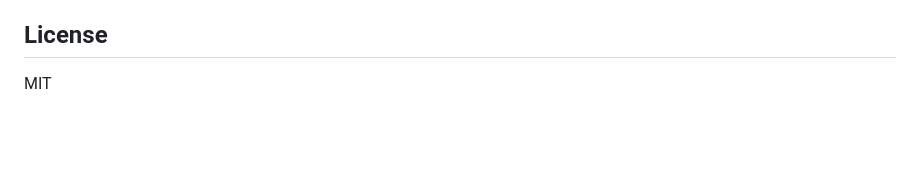
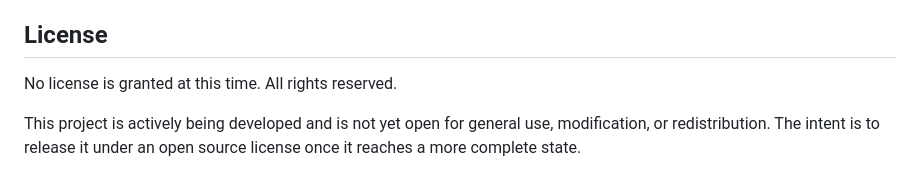
Before and after one commit to Nitrix119/DnD-Auto-Battler, a Markdown page: README.md, the part around one of its changes. Rendered like a GitHub page; blank space fills up the shorter version.

Commit message:
docs: update README.md

```diff
--- a/README.md
+++ b/README.md
@@ -151,4 +149,6 @@ pytest tests/ --cov=src  # With coverage
 
 ## License
 
-MIT
+No license is granted at this time. All rights reserved.
+
+This project is actively being developed and is not yet open for general use, modification, or redistribution. The intent is to release it under an open source license once it reaches a more complete state.
```
Also changed, not shown: other parts of README.md (+110 -112 lines).
